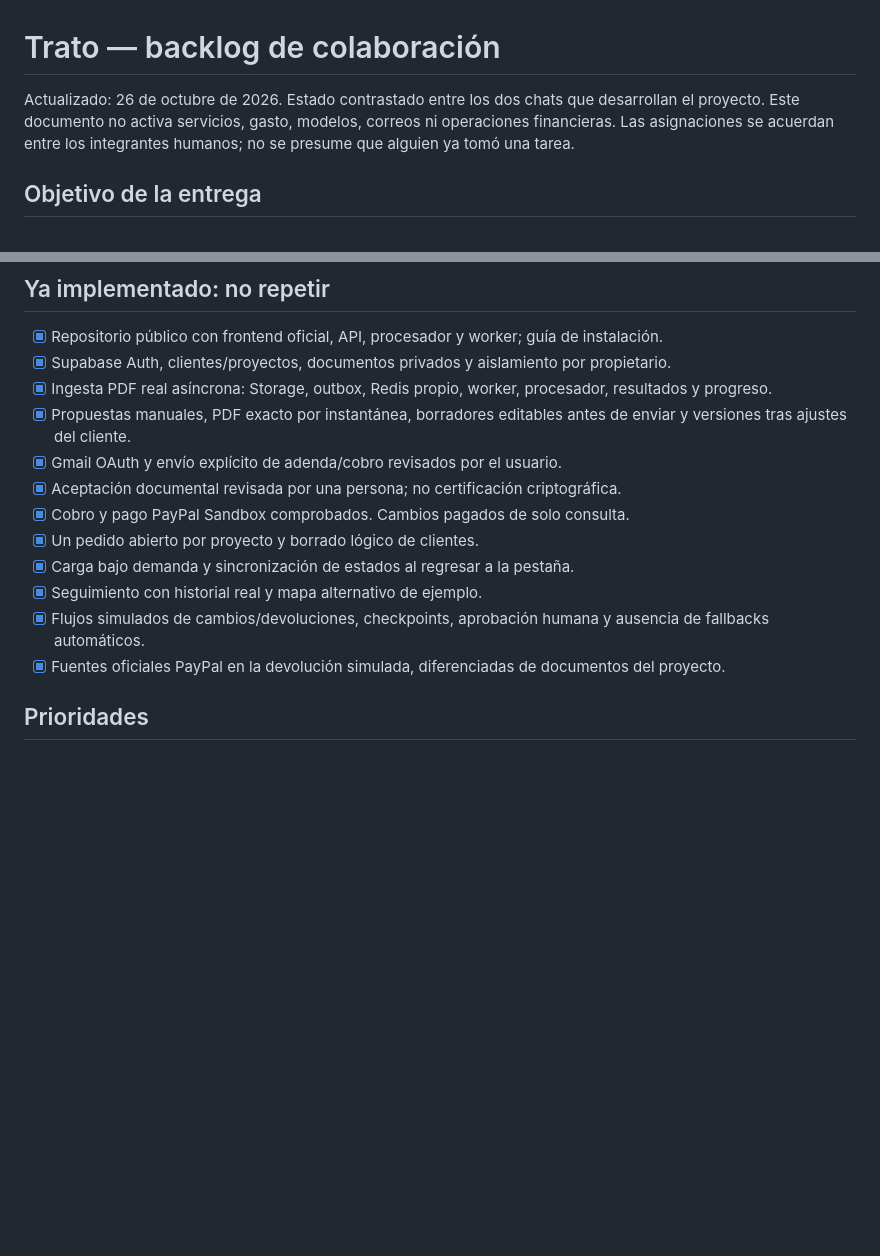
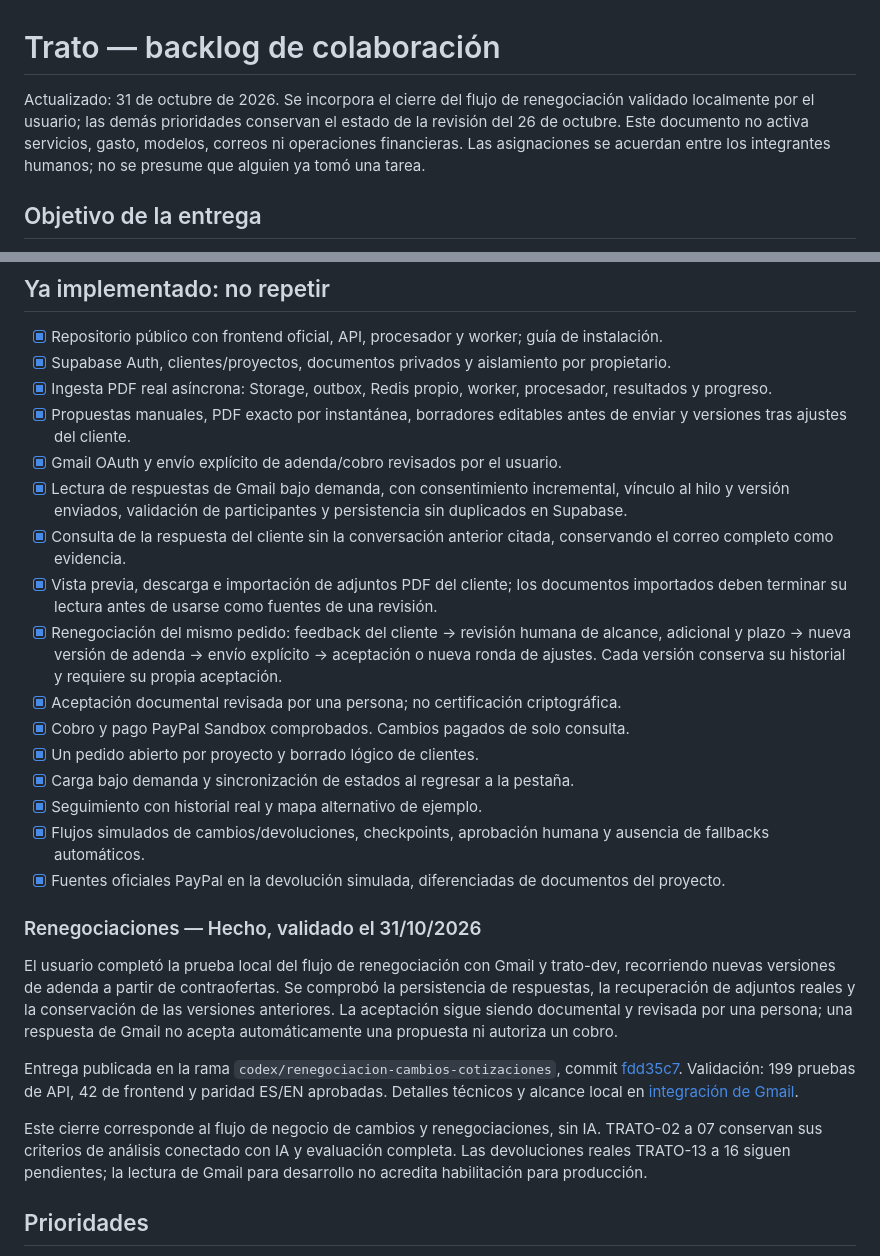
Before and after one commit to sebascs04/trato, a Markdown page: docs/backlog.md, 2 parts joined by grey strips. Rendered like a GitHub page; blank space fills up the shorter version.

Commit message:
Mark renegotiation workflow complete in backlog

```diff
--- a/docs/backlog.md
+++ b/docs/backlog.md
@@ -1,6 +1,6 @@
 # Trato — backlog de colaboración
 
-Actualizado: 26 de octubre de 2026. Estado contrastado entre los dos chats que desarrollan el proyecto. Este documento no activa servicios, gasto, modelos, correos ni operaciones financieras. Las asignaciones se acuerdan entre los integrantes humanos; no se presume que alguien ya tomó una tarea.
+Actualizado: 31 de octubre de 2026. Se incorpora el cierre del flujo de renegociación validado localmente por el usuario; las demás prioridades conservan el estado de la revisión del 26 de octubre. Este documento no activa servicios, gasto, modelos, correos ni operaciones financieras. Las asignaciones se acuerdan entre los integrantes humanos; no se presume que alguien ya tomó una tarea.
 
 ## Objetivo de la entrega
 
@@ -17,6 +17,10 @@ La revisión final TRATO-09 se realiza contra [bases y lista de evaluación del
 - [x] Ingesta PDF real asíncrona: Storage, outbox, Redis propio, worker, procesador, resultados y progreso.
 - [x] Propuestas manuales, PDF exacto por instantánea, borradores editables antes de enviar y versiones tras ajustes del cliente.
 - [x] Gmail OAuth y envío explícito de adenda/cobro revisados por el usuario.
+- [x] Lectura de respuestas de Gmail bajo demanda, con consentimiento incremental, vínculo al hilo y versión enviados, validación de participantes y persistencia sin duplicados en Supabase.
+- [x] Consulta de la respuesta del cliente sin la conversación anterior citada, conservando el correo completo como evidencia.
+- [x] Vista previa, descarga e importación de adjuntos PDF del cliente; los documentos importados deben terminar su lectura antes de usarse como fuentes de una revisión.
+- [x] Renegociación del mismo pedido: feedback del cliente → revisión humana de alcance, adicional y plazo → nueva versión de adenda → envío explícito → aceptación o nueva ronda de ajustes. Cada versión conserva su historial y requiere su propia aceptación.
 - [x] Aceptación documental revisada por una persona; no certificación criptográfica.
 - [x] Cobro y pago PayPal Sandbox comprobados. Cambios pagados de solo consulta.
 - [x] Un pedido abierto por proyecto y borrado lógico de clientes.
@@ -24,6 +28,14 @@ La revisión final TRATO-09 se realiza contra [bases y lista de evaluación del
 - [x] Seguimiento con historial real y mapa alternativo de ejemplo.
 - [x] Flujos simulados de cambios/devoluciones, checkpoints, aprobación humana y ausencia de fallbacks automáticos.
 - [x] Fuentes oficiales PayPal en la devolución simulada, diferenciadas de documentos del proyecto.
+
+### Renegociaciones — Hecho, validado el 31/10/2026
+
+El usuario completó la prueba local del flujo de renegociación con Gmail y trato-dev, recorriendo nuevas versiones de adenda a partir de contraofertas. Se comprobó la persistencia de respuestas, la recuperación de adjuntos reales y la conservación de las versiones anteriores. La aceptación sigue siendo documental y revisada por una persona; una respuesta de Gmail no acepta automáticamente una propuesta ni autoriza un cobro.
+
+Entrega publicada en la rama `codex/renegociacion-cambios-cotizaciones`, commit [fdd35c7](https://github.com/sebascs04/trato/commit/fdd35c7bbaf30b3a7fc8209a439cf8ef99dd5f3a). Validación: 199 pruebas de API, 42 de frontend y paridad ES/EN aprobadas. Detalles técnicos y alcance local en [integración de Gmail](gmail-integracion.md).
+
+Este cierre corresponde al flujo de negocio de cambios y renegociaciones, sin IA. TRATO-02 a 07 conservan sus criterios de análisis conectado con IA y evaluación completa. Las devoluciones reales TRATO-13 a 16 siguen pendientes; la lectura de Gmail para desarrollo no acredita habilitación para producción.
 
 ## Prioridades
 
```
